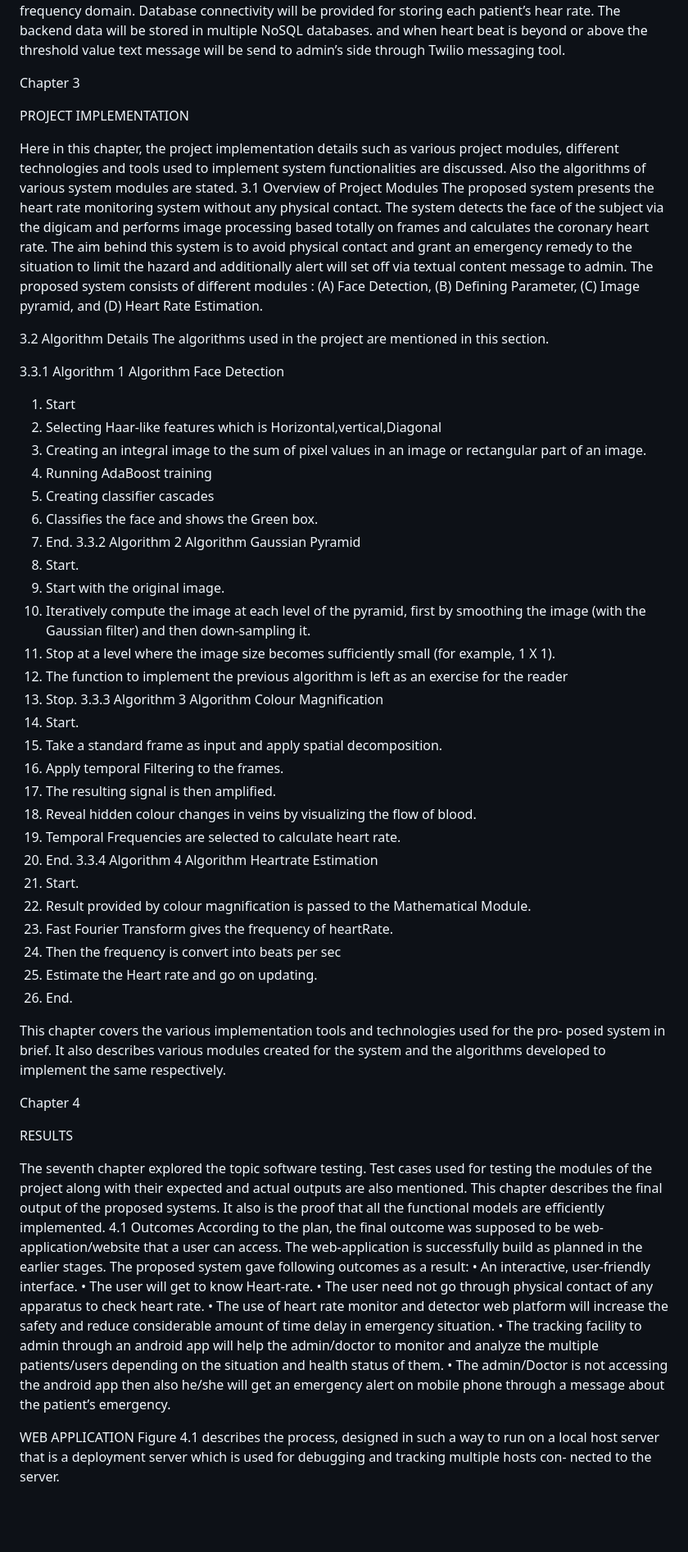
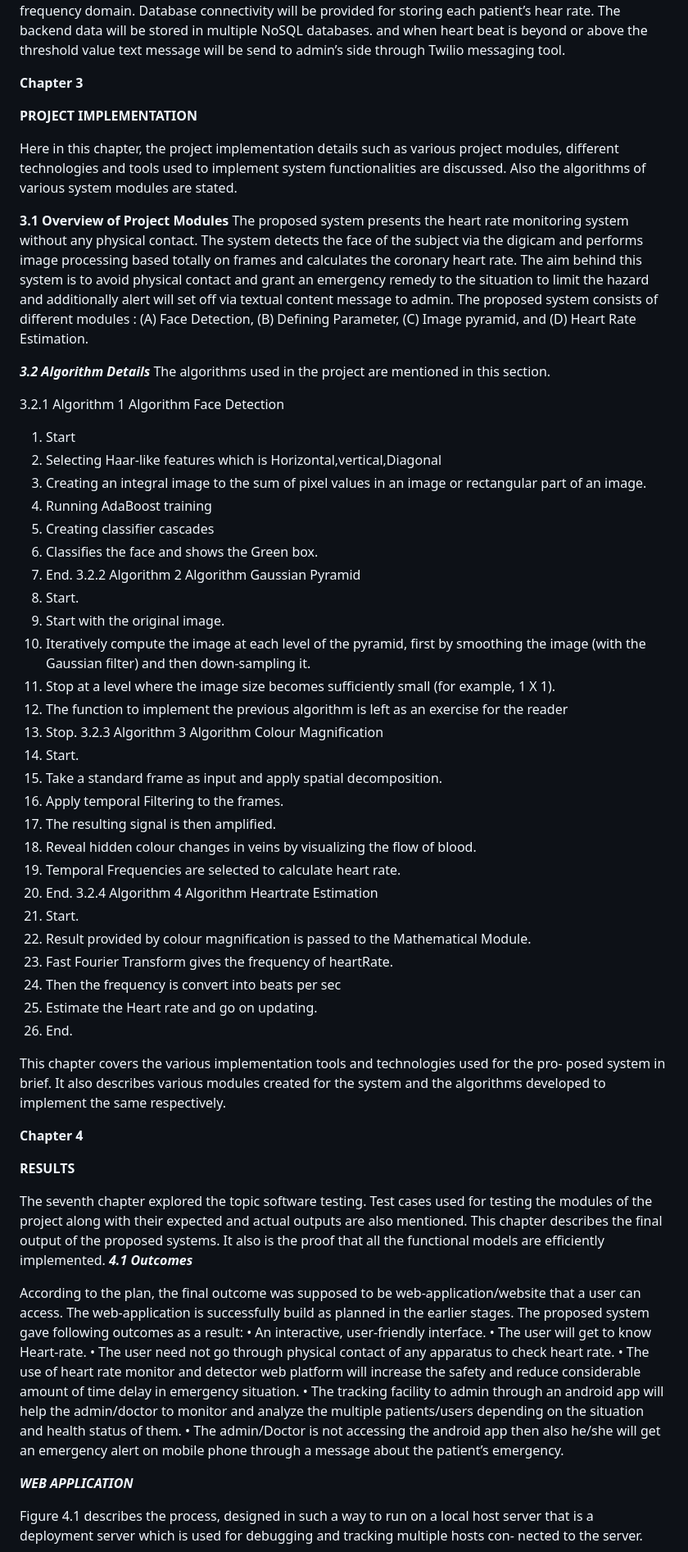
Before and after one commit to Gargeeshah/Final-year-Project, a Markdown page: README.md, the part around the change printed below. Shown: that part at 82% size. Drawn GitHub-style; blank space fills up the shorter version.

```diff
--- a/README.md
+++ b/README.md
@@ -157,14 +163,15 @@ provided for storing each patient’s hear rate. The backend data will be stored
 NoSQL databases. and when heart beat is beyond or above the threshold value text
 message will be send to admin’s side through Twilio messaging tool.
 
-Chapter 3
+**Chapter 3**
 
-PROJECT IMPLEMENTATION
+**PROJECT IMPLEMENTATION**
 
 Here in this chapter, the project implementation details such as various project modules,
 different technologies and tools used to implement system functionalities are discussed.
 Also the algorithms of various system modules are stated.
-3.1 Overview of Project Modules
+
+**3.1 Overview of Project Modules**
 The proposed system presents the heart rate monitoring system without any physical
 contact. The system detects the face of the subject via the digicam and performs image
 processing based totally on frames and calculates the coronary heart rate. The aim behind
@@ -173,10 +180,10 @@ to limit the hazard and additionally alert will set off via textual content mess
 The proposed system consists of different modules : (A) Face Detection, (B) Defining
 Parameter, (C) Image pyramid, and (D) Heart Rate Estimation.
 
-3.2 Algorithm Details
+***3.2 Algorithm Details***
 The algorithms used in the project are mentioned in this section.
 
-3.3.1 Algorithm 1
+3.2.1 Algorithm 1
 Algorithm Face Detection
 1. Start
 2. Selecting Haar-like features which is Horizontal,vertical,Diagonal
@@ -186,7 +193,7 @@ of an image.
 5. Creating classifier cascades
 6. Classifies the face and shows the Green box.
 7. End.
-3.3.2 Algorithm 2
+3.2.2 Algorithm 2
 Algorithm Gaussian Pyramid
 1. Start.
 2. Start with the original image.
@@ -195,7 +202,7 @@ image (with the Gaussian filter) and then down-sampling it.
 4. Stop at a level where the image size becomes sufficiently small (for example, 1 X 1).
 5. The function to implement the previous algorithm is left as an exercise for the reader
 6. Stop.
-3.3.3 Algorithm 3
+3.2.3 Algorithm 3
 Algorithm Colour Magnification
 1. Start.
 2. Take a standard frame as input and apply spatial decomposition.
@@ -204,7 +211,7 @@ Algorithm Colour Magnification
 5. Reveal hidden colour changes in veins by visualizing the flow of blood.
 6. Temporal Frequencies are selected to calculate heart rate.
 7. End.
-3.3.4 Algorithm 4
+3.2.4 Algorithm 4
 Algorithm Heartrate Estimation
 1. Start.
 2. Result provided by colour magnification is passed to the Mathematical Module.
@@ -217,15 +224,16 @@ This chapter covers the various implementation tools and technologies used for t
 posed system in brief. It also describes various modules created for the system and the
 algorithms developed to implement the same respectively.
 
-Chapter 4
+**Chapter 4**
 
-RESULTS
+**RESULTS**
 
 The seventh chapter explored the topic software testing. Test cases used for testing the
 modules of the project along with their expected and actual outputs are also mentioned.
 This chapter describes the final output of the proposed systems. It also is the proof
 that all the functional models are efficiently implemented.
-4.1 Outcomes
+***4.1 Outcomes***
+
 According to the plan, the final outcome was supposed to be web-application/website that
 a user can access. The web-application is successfully build as planned in the earlier stages.
 The proposed system gave following outcomes as a result:
@@ -240,7 +248,8 @@ health status of them.
 • The admin/Doctor is not accessing the android app then also he/she will get an
 emergency alert on mobile phone through a message about the patient’s emergency.
 
-WEB APPLICATION
+***WEB APPLICATION***
+
 Figure 4.1 describes the process, designed in such a way to run on a local host server
 that is a deployment server which is used for debugging and tracking multiple hosts con-
 nected to the server.
```
Also changed, not shown: other parts of README.md (+17 -11 lines).
